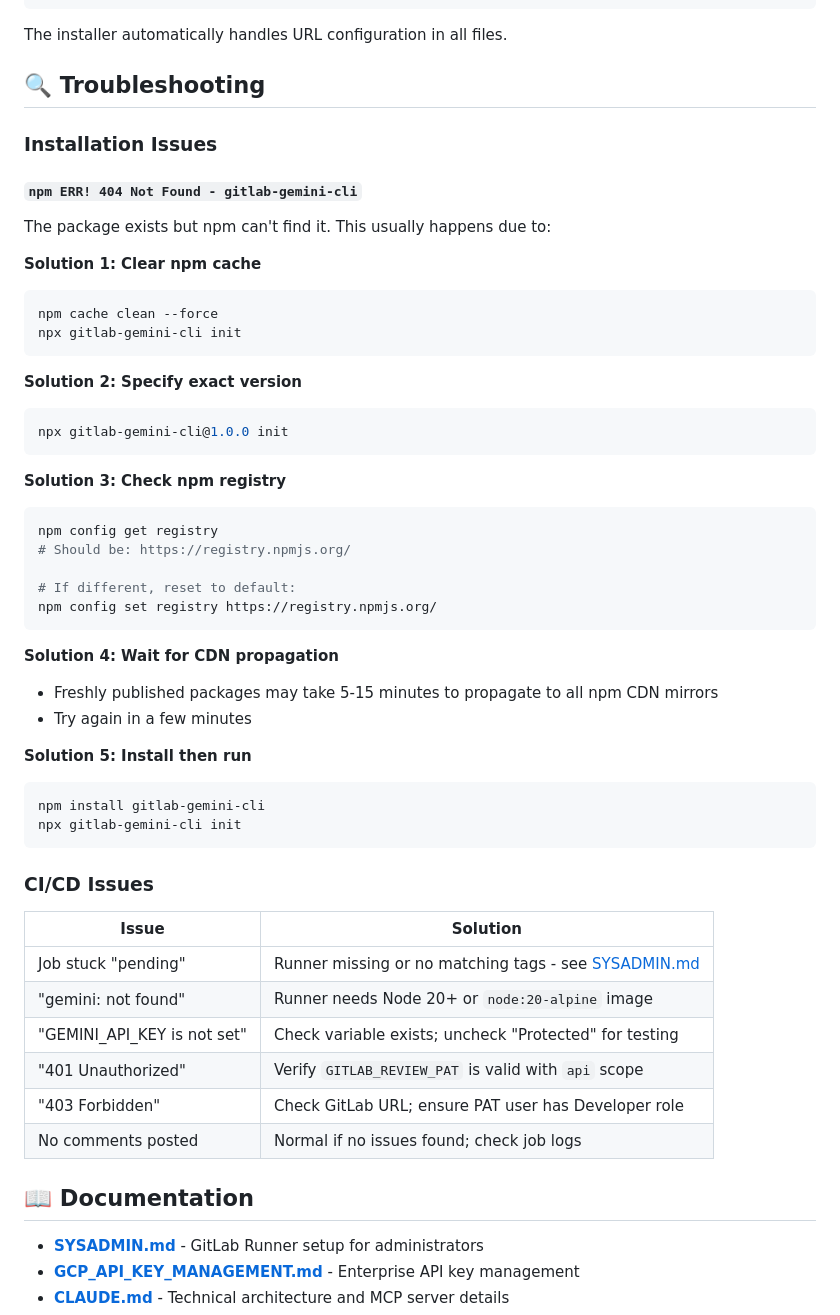
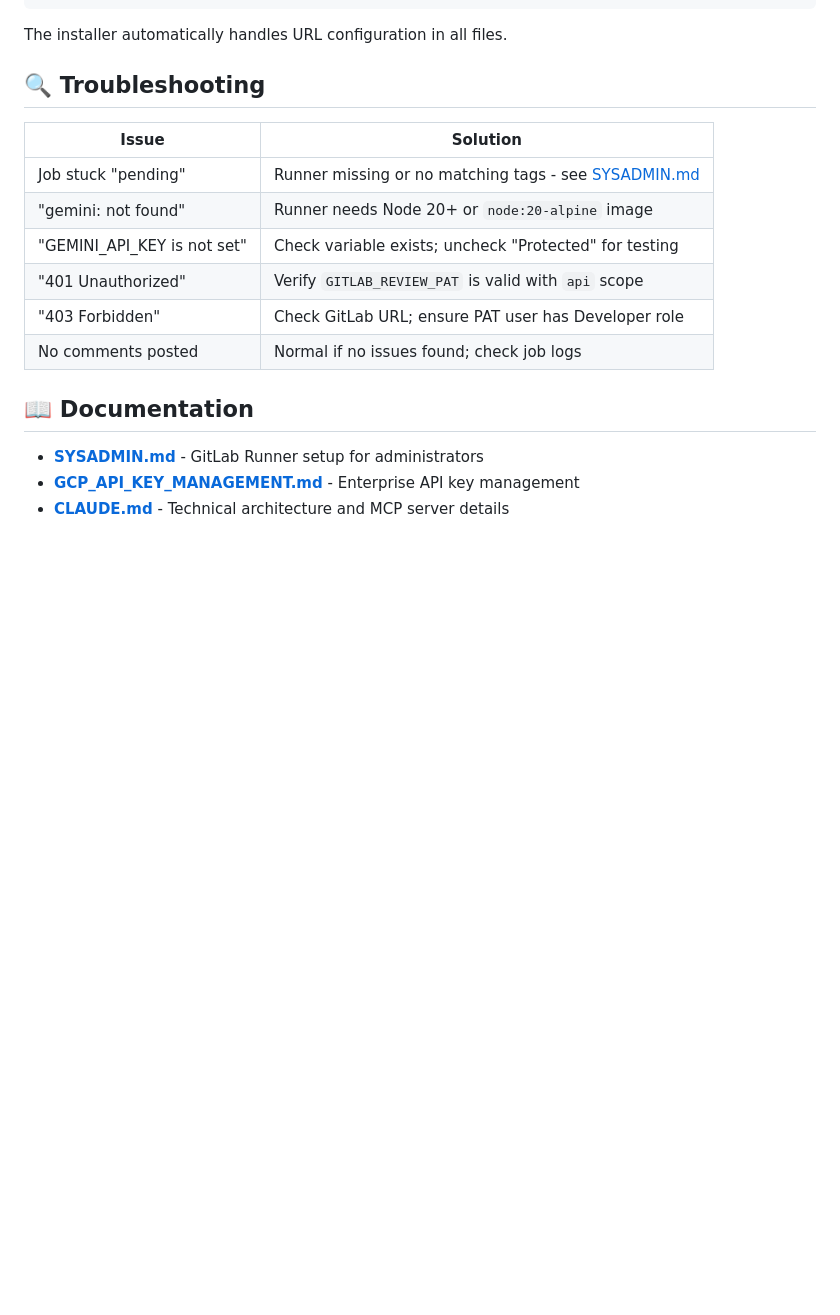
Before and after one commit to xliberty2008x/gitlab-gemini-cli, a Markdown page: README.md, the part around the change. Rendered like a GitHub page; blank space fills up the shorter version.

Commit message:
Revert "docs: Add npm 404 troubleshooting section"
This reverts commit d405d074d3d9df7fb72217bb33c6fdabf71d95ca.

````diff
--- a/README.md
+++ b/README.md
@@ -206,44 +206,6 @@ The installer automatically handles URL configuration in all files.
 
 ## 🔍 Troubleshooting
 
-### Installation Issues
-
-#### `npm ERR! 404 Not Found - gitlab-gemini-cli`
-
-The package exists but npm can't find it. This usually happens due to:
-
-**Solution 1: Clear npm cache**
-```bash
-npm cache clean --force
-npx gitlab-gemini-cli init
-```
-
-**Solution 2: Specify exact version**
-```bash
-npx gitlab-gemini-cli@1.0.0 init
-```
-
-**Solution 3: Check npm registry**
-```bash
-npm config get registry
-# Should be: https://registry.npmjs.org/
-
-# If different, reset to default:
-npm config set registry https://registry.npmjs.org/
-```
-
-**Solution 4: Wait for CDN propagation**
-- Freshly published packages may take 5-15 minutes to propagate to all npm CDN mirrors
-- Try again in a few minutes
-
-**Solution 5: Install then run**
-```bash
-npm install gitlab-gemini-cli
-npx gitlab-gemini-cli init
-```
-
-### CI/CD Issues
-
 | Issue | Solution |
 |-------|----------|
 | Job stuck "pending" | Runner missing or no matching tags - see [SYSADMIN.md](SYSADMIN.md) |
````
